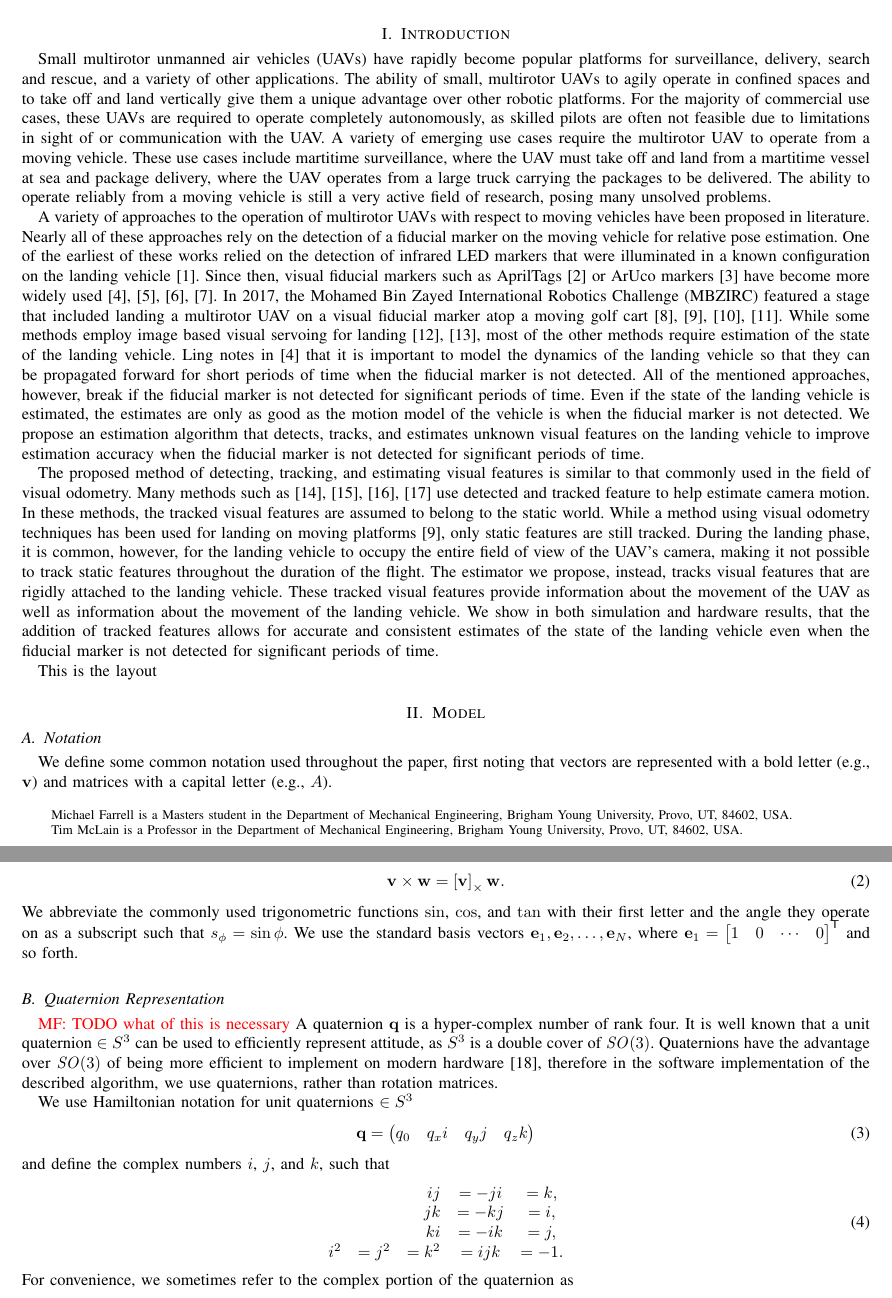
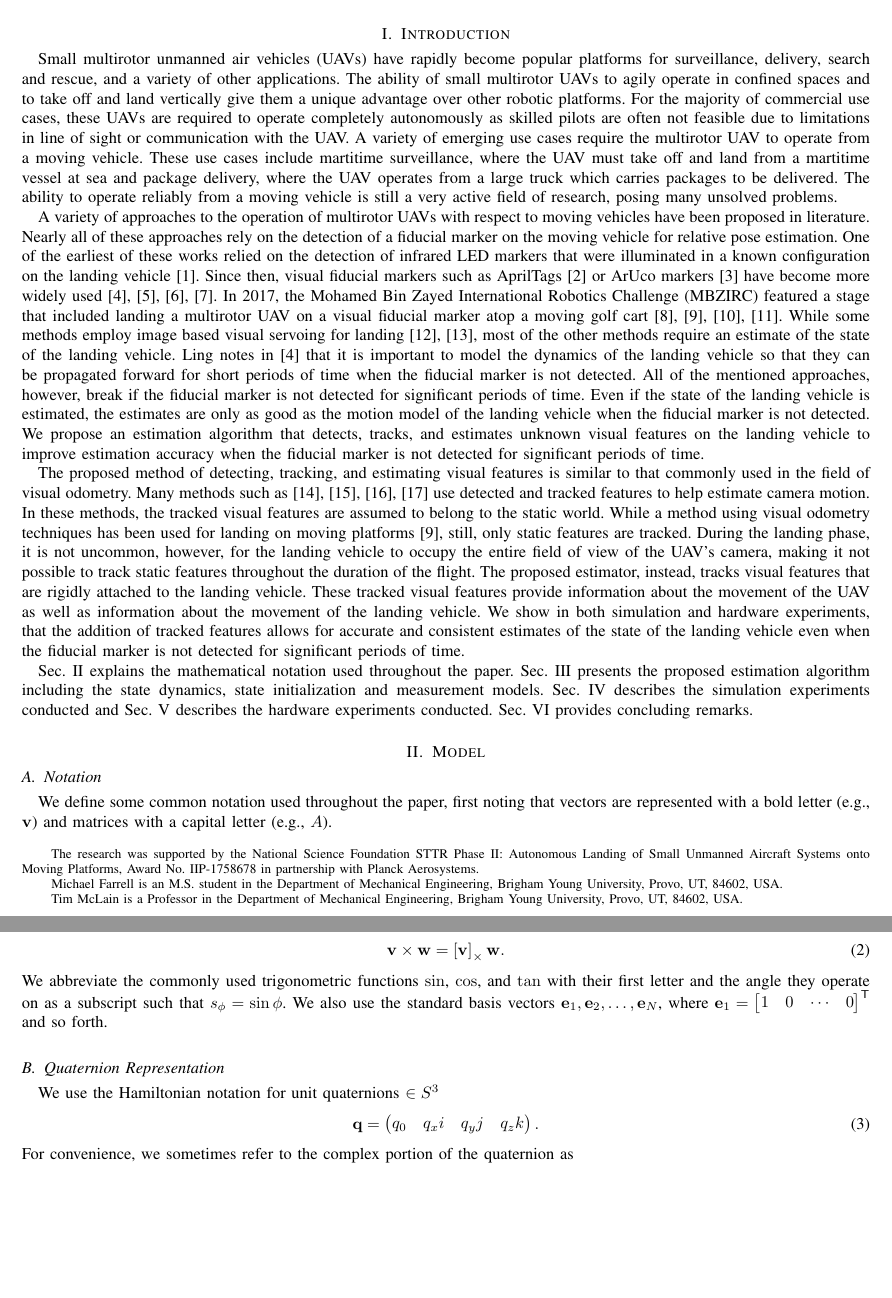
Before and after one commit to mmmfarrell/journal_landing, a LaTeX paper (root.tex, which reads introduction/background.tex, introduction/paper_layout.tex, model/notation.tex): two parts of pages 1 and 2 of 14, joined at a grey line, cut so that both start at the same text, the shorter picture padded with empty space. Compiled offline with pdfLaTeX; a missing font is replaced by an installed copy or a similar font; a LaTeX package or settings file that is missing is left out.

Commit message:
editing the estimation sec

```diff
--- a/introduction/background.tex
+++ b/introduction/background.tex
@@ -2,17 +2,17 @@
 
 Small multirotor unmanned air vehicles (UAVs) have rapidly become popular platforms for
 surveillance, delivery, search and rescue, and a variety of other applications.
-The ability of small, multirotor UAVs to agily operate in confined spaces and to
+The ability of small multirotor UAVs to agily operate in confined spaces and to
 take off and land vertically give them a unique advantage over other robotic
 platforms. For the majority of commercial use cases, these UAVs are required to operate
-completely autonomously, as skilled pilots are often not feasible due to
-limitations in sight of or communication with the UAV.
+completely autonomously as skilled pilots are often not feasible due to
+limitations in line of sight or communication with the UAV.
 A variety of emerging use cases
 require the multirotor UAV to operate from a moving vehicle. These use
 cases include martitime surveillance, where the UAV must take off and land from
 a martitime vessel at sea
 and package delivery, where the UAV operates from a large truck
-carrying the packages to be delivered. The ability to operate reliably from a
+which carries packages to be delivered. The ability to operate reliably from a
 moving vehicle is still a very active field of research, posing many unsolved
 problems.
 
@@ -45,7 +45,8 @@ marker atop a moving golf
 cart~\cite{baca2019autonomous,falanga2017vision,beul2017fast,cantelli2017autonomous}.
 While some methods employ image based visual servoing for
 landing~\cite{lee2012autonomous,wynn2019visual}, most of the other methods
-require estimation of the state of the landing vehicle. Ling notes in~\cite{ling2014precision} that it is important to model the
+require an estimate of the state of the landing vehicle.
+Ling notes in~\cite{ling2014precision} that it is important to model the
 dynamics of the landing vehicle so that they can be propagated forward for short
 periods of time when the fiducial marker is not
 detected. All of the mentioned
@@ -53,7 +54,7 @@ approaches, however, break if the fiducial marker is not detected for
 significant periods of time.
 Even if the state of the landing vehicle is estimated, the estimates are only as
 good as the
-motion model of the vehicle is when the fiducial marker is not detected. We propose an estimation algorithm that detects,
+motion model of the landing vehicle when the fiducial marker is not detected. We propose an estimation algorithm that detects,
 tracks, and estimates unknown visual features on the landing vehicle to improve
 estimation accuracy when the fiducial marker is not detected for significant
 periods of time.
@@ -61,7 +62,7 @@ periods of time.
 The proposed method of detecting, tracking, and estimating visual features is
 similar to that commonly used in the field of visual odometry. Many methods such
 as~\cite{qin2018vins,leutenegger2013keyframe,mourikis2007multi,mur2015orb} use
-detected and tracked feature to help estimate camera motion.
+detected and tracked features to help estimate camera motion.
 % as VINS-MONO, OKVIS, MSCKF, and ORB SLAM use an indirect approach
 % \cite{qin2018vins} VINS-MONO, feature extraction, optical flow frame to frame
 % \cite{leutenegger2013keyframe} OKVIS, BRISK features
@@ -69,14 +70,14 @@ detected and tracked feature to help estimate camera motion.
 % \cite{mur2015orb} ORB SLAM
 In these methods, the tracked visual features are assumed to belong to the
 static world. While a method using visual odometry techniques has been used for landing on
-moving platforms~\cite{falanga2017vision}, only static features are
-still tracked. During the landing phase, it is common, however, for the landing vehicle
+moving platforms~\cite{falanga2017vision}, still, only static features are
+tracked. During the landing phase, it is not uncommon, however, for the landing vehicle
 to occupy the entire field of view of the UAV's camera, making it not possible
 to track static features throughout the duration of the flight.
-The estimator we propose, instead, tracks
+The proposed estimator, instead, tracks
 visual features that are rigidly attached to the landing vehicle. These tracked
 visual features provide information about the movement of the UAV as well as
 information about the movement of the landing vehicle. We show in both
-simulation and hardware results, that the addition of tracked features allows
+simulation and hardware experiments, that the addition of tracked features allows
 for accurate and consistent estimates of the state of the landing vehicle even
 when the fiducial marker is not detected for significant periods of time.
--- a/introduction/paper_layout.tex
+++ b/introduction/paper_layout.tex
@@ -1,3 +1,8 @@
 % !TEX root=../root.tex
 
-This is the layout
+\secref{sec:model} explains the mathematical notation used throughout the paper.
+\secref{sec:estimation} presents the proposed estimation algorithm including the
+state dynamics, state initialization and measurement models.
+\secref{sec:simulation} describes the simulation experiments conducted and
+\secref{sec:hardware} describes the hardware experiments conducted.
+\secref{sec:conclusion} provides concluding remarks.
--- a/model/notation.tex
+++ b/model/notation.tex
@@ -44,6 +44,6 @@ which is related to the cross-product between two vectors as
 We abbreviate the commonly used trigonometric functions $\sin$, $\cos$, and
 $\tan$ with their first letter and the angle they operate on as a subscript
 such that $\sphi = \sin\phi$.
-We use the standard basis vectors $\vect{e}_1, \vect{e}_2, \ldots, \vect{e}_N$,
+We also use the standard basis vectors $\vect{e}_1, \vect{e}_2, \ldots, \vect{e}_N$,
 where $\vect{e}_1 = \begin{bmatrix} 1 & 0 & \cdots & 0 \end{bmatrix}^\transpose$
 and so forth.
--- a/model/quaternions.tex
+++ b/model/quaternions.tex
@@ -1,25 +1,25 @@
 % !TEX root=../root.tex
 
 \subsection{Quaternion Representation}
-\MF{TODO what of this is necessary}
-A quaternion $\q$ is a hyper-complex number of rank four.  It is well known that
-a unit quaternion $\in S^3$ can be used to efficiently represent attitude, as
-$S^3$ is a double cover of $\SO(3)$.  Quaternions have the advantage over
-$\SO(3)$ of being more efficient to implement on modern hardware~\cite{casey2013AttitudeRepresentation}, therefore in the software implementation of the described algorithm, we use quaternions, rather than rotation matrices.
+% \MF{TODO what of this is necessary}
+% A quaternion $\q$ is a hyper-complex number of rank four.  It is well known that
+% a unit quaternion $\in S^3$ can be used to efficiently represent attitude, as
+% $S^3$ is a double cover of $\SO(3)$.  Quaternions have the advantage over
+% $\SO(3)$ of being more efficient to implement on modern hardware~\cite{casey2013AttitudeRepresentation}, therefore in the software implementation of the described algorithm, we use quaternions, rather than rotation matrices.
 
-We use Hamiltonian notation for unit quaternions $\in S^3$
+We use the Hamiltonian notation for unit quaternions $\in S^3$
 \begin{equation}
-\q=\begin{pmatrix}q_{0} & q_{x}i & q_{y} j & q_{z}k \end{pmatrix}%=\begin{pmatrix}q_{0} & \bar{\q} \end{pmatrix},
+\q=\begin{pmatrix}q_{0} & q_{x}i & q_{y} j & q_{z}k \end{pmatrix}.%=\begin{pmatrix}q_{0} & \bar{\q} \end{pmatrix},
 \end{equation}
-and define the complex numbers $i$, $j$, and $k$, such that
-\begin{equation}
-\begin{array}{rrrcc}
-	& & ij &= -ji &= k, \\
-	& & jk &= -kj &= i, \\
-	& & ki &= -ik &= j, \\
-	i^2 &= j^2 &= k^2 & = ijk &= -1.
-\end{array}
-\end{equation}
+% and define the complex numbers $i$, $j$, and $k$, such that
+% \begin{equation}
+% \begin{array}{rrrcc}
+	% & & ij &= -ji &= k, \\
+	% & & jk &= -kj &= i, \\
+	% & & ki &= -ik &= j, \\
+	% i^2 &= j^2 &= k^2 & = ijk &= -1.
+% \end{array}
+% \end{equation}
 For convenience, we sometimes refer to the complex portion of the quaternion as
 \begin{equation}
 	\bar{\q} = \begin{bmatrix} q_x & q_y & q_z \end{bmatrix} ^\transpose
--- a/root.tex
+++ b/root.tex
@@ -21,7 +21,8 @@ Using Feature Tracking}
 
 \author{Michael~Farrell
         and~Tim~McLain
-\thanks{Michael Farrell is a Masters student in the Department of Mechanical
+\thanks{The research was supported by the National Science Foundation STTR Phase II: Autonomous Landing of Small Unmanned Aircraft Systems onto Moving Platforms, Award No. IIP-1758678 in partnership with Planck Aerosystems.}
+\thanks{Michael Farrell is an M.S. student in the Department of Mechanical
 Engineering, Brigham Young University, Provo, UT, 84602, USA.}% <-this % stops a space
 \thanks{Tim McLain is a Professor in the Department of Mechanical
 Engineering, Brigham Young University, Provo, UT, 84602, USA.}% <-this % stops a space
```
Also changed, not shown: estimation/estimator.tex (+30 -5 lines), model/error_state.tex (added, +3 -0 lines), model/s1.tex (added, +8 -0 lines), model/notation.tex (4 more changed lines), root.tex (3 more changed lines).
